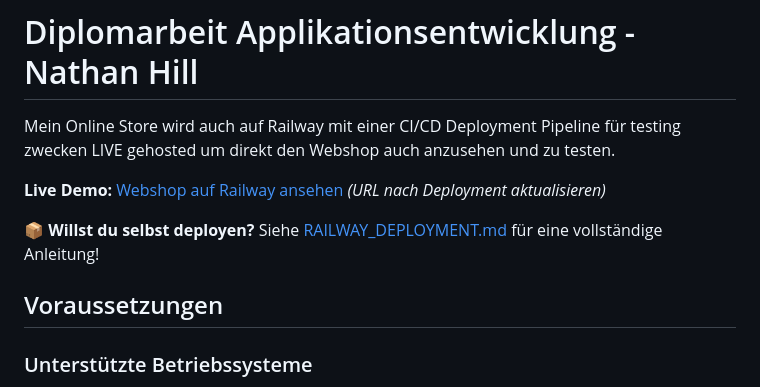
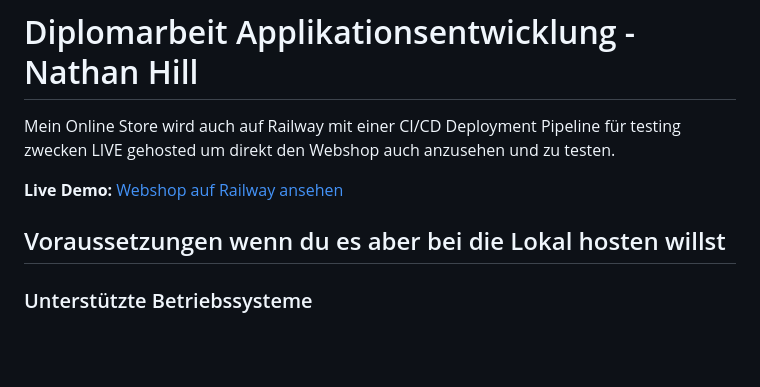
Before and after one commit to NateDaveHill/diplomarbeit-final-project, a Markdown page: README.md, the part around the change. Drawn GitHub-style; blank space fills up the shorter version.

```diff
--- a/README.md
+++ b/README.md
@@ -2,11 +2,9 @@
 
 Mein Online Store wird auch auf Railway mit einer CI/CD Deployment Pipeline für testing zwecken LIVE gehosted um direkt den Webshop auch anzusehen und zu testen.
 
-**Live Demo:** [Webshop auf Railway ansehen](https://your-app.up.railway.app) _(URL nach Deployment aktualisieren)_
+**Live Demo:** [Webshop auf Railway ansehen](https://diplomarbeit-final-project-production.up.railway.app/)
 
-📦 **Willst du selbst deployen?** Siehe [RAILWAY_DEPLOYMENT.md](./RAILWAY_DEPLOYMENT.md) für eine vollständige Anleitung!
-
-## Voraussetzungen
+## Voraussetzungen wenn du es aber bei die Lokal hosten willst
 
 ### Unterstützte Betriebssysteme
 
```
